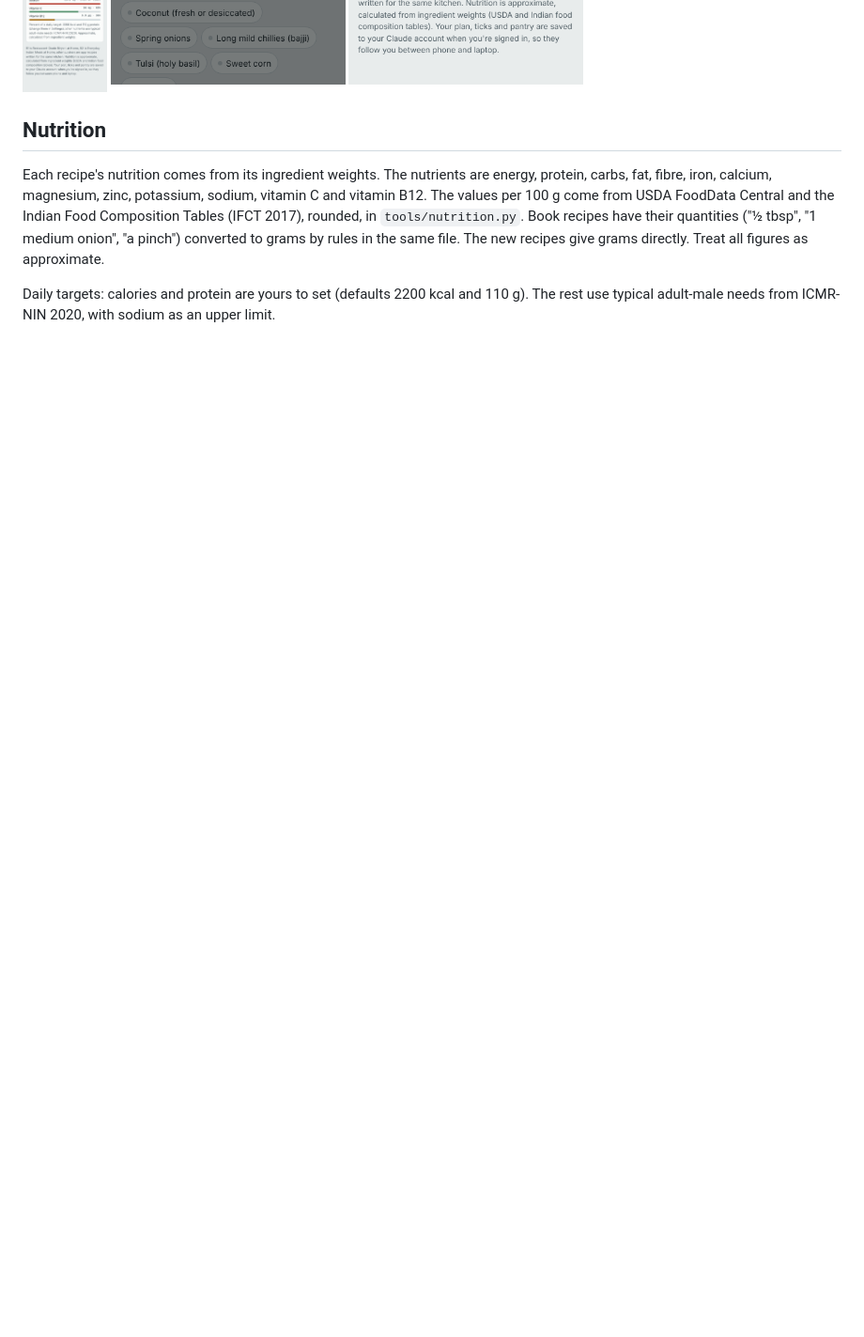
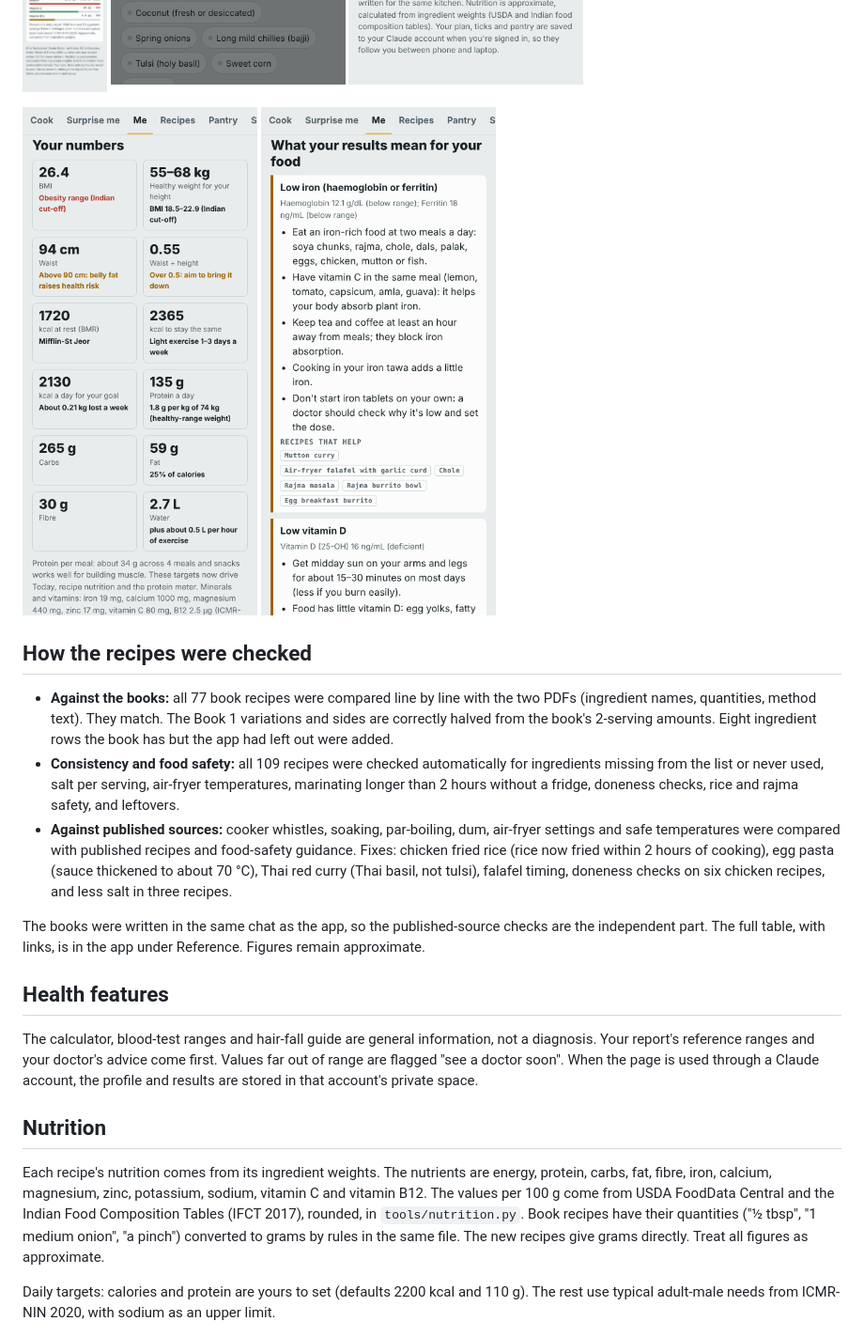
Before and after one commit to manojhunasimarad/Kitchen, a Markdown page: README.md, the part around one of its changes. Shown at 94% size. Rendered like a GitHub page; pictures changed too: docs/screenshots/phone-me-blood-tests.png (added), docs/screenshots/phone-me-numbers.png (added); blank space fills up the shorter version.

```diff
--- a/README.md
+++ b/README.md
@@ -25,6 +26,23 @@ A phone-first kitchen planner for a small kitchen with no fridge or oven: two st
   <img src="docs/screenshots/phone-order-or-bring.png" width="250" alt="Order or bring an ingredient">
   <img src="docs/screenshots/phone-surprise.png" width="250" alt="Surprise me">
 </p>
+
+<p>
+  <img src="docs/screenshots/phone-me-numbers.png" width="250" alt="Your numbers from the calculator">
+  <img src="docs/screenshots/phone-me-blood-tests.png" width="250" alt="Food advice from blood tests">
+</p>
+
+## How the recipes were checked
+
+- **Against the books:** all 77 book recipes were compared line by line with the two PDFs (ingredient names, quantities, method text). They match. The Book 1 variations and sides are correctly halved from the book's 2-serving amounts. Eight ingredient rows the book has but the app had left out were added.
+- **Consistency and food safety:** all 109 recipes were checked automatically for ingredients missing from the list or never used, salt per serving, air-fryer temperatures, marinating longer than 2 hours without a fridge, doneness checks, rice and rajma safety, and leftovers.
+- **Against published sources:** cooker whistles, soaking, par-boiling, dum, air-fryer settings and safe temperatures were compared with published recipes and food-safety guidance. Fixes: chicken fried rice (rice now fried within 2 hours of cooking), egg pasta (sauce thickened to about 70 °C), Thai red curry (Thai basil, not tulsi), falafel timing, doneness checks on six chicken recipes, and less salt in three recipes.
+
+The books were written in the same chat as the app, so the published-source checks are the independent part. The full table, with links, is in the app under Reference. Figures remain approximate.
+
+## Health features
+
+The calculator, blood-test ranges and hair-fall guide are general information, not a diagnosis. Your report's reference ranges and your doctor's advice come first. Values far out of range are flagged "see a doctor soon". When the page is used through a Claude account, the profile and results are stored in that account's private space.
 
 ## Nutrition
 
```
Also changed, not shown: other parts of README.md (+3 -2 lines), 7 other files.
